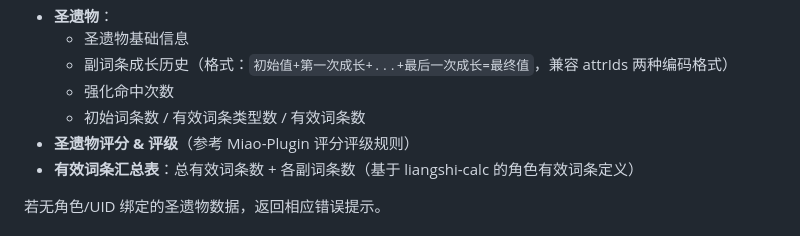
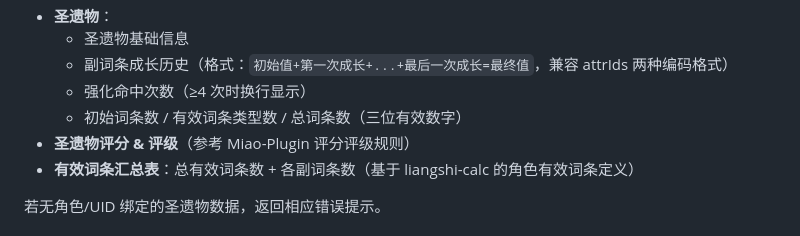
Before and after one commit to ji20101333/artifacts-plugin, a Markdown page: README.md, the part around the change. GitHub-like rendering.

Commit message:
docs: 更新 README 记录 v1.12.7/v1.12.8 改动（突破属性白值、三位有效数字）
Co-Authored-By: Claude Opus 4.8 <noreply@anthropic.com>

```diff
--- a/README.md
+++ b/README.md
@@ -29,8 +29,8 @@
 - **圣遗物**：
   - 圣遗物基础信息
   - 副词条成长历史（格式：`初始值+第一次成长+...+最后一次成长=最终值`，兼容 attrIds 两种编码格式）
-  - 强化命中次数
-  - 初始词条数 / 有效词条类型数 / 有效词条数
+  - 强化命中次数（≥4 次时换行显示）
+  - 初始词条数 / 有效词条类型数 / 总词条数（三位有效数字）
 - **圣遗物评分 & 评级**（参考 Miao-Plugin 评分评级规则）
 - **有效词条汇总表**：总有效词条数 + 各副词条数（基于 liangshi-calc 的角色有效词条定义）
 
```
Also changed, not shown: README.en.md (+2 -2 lines).
